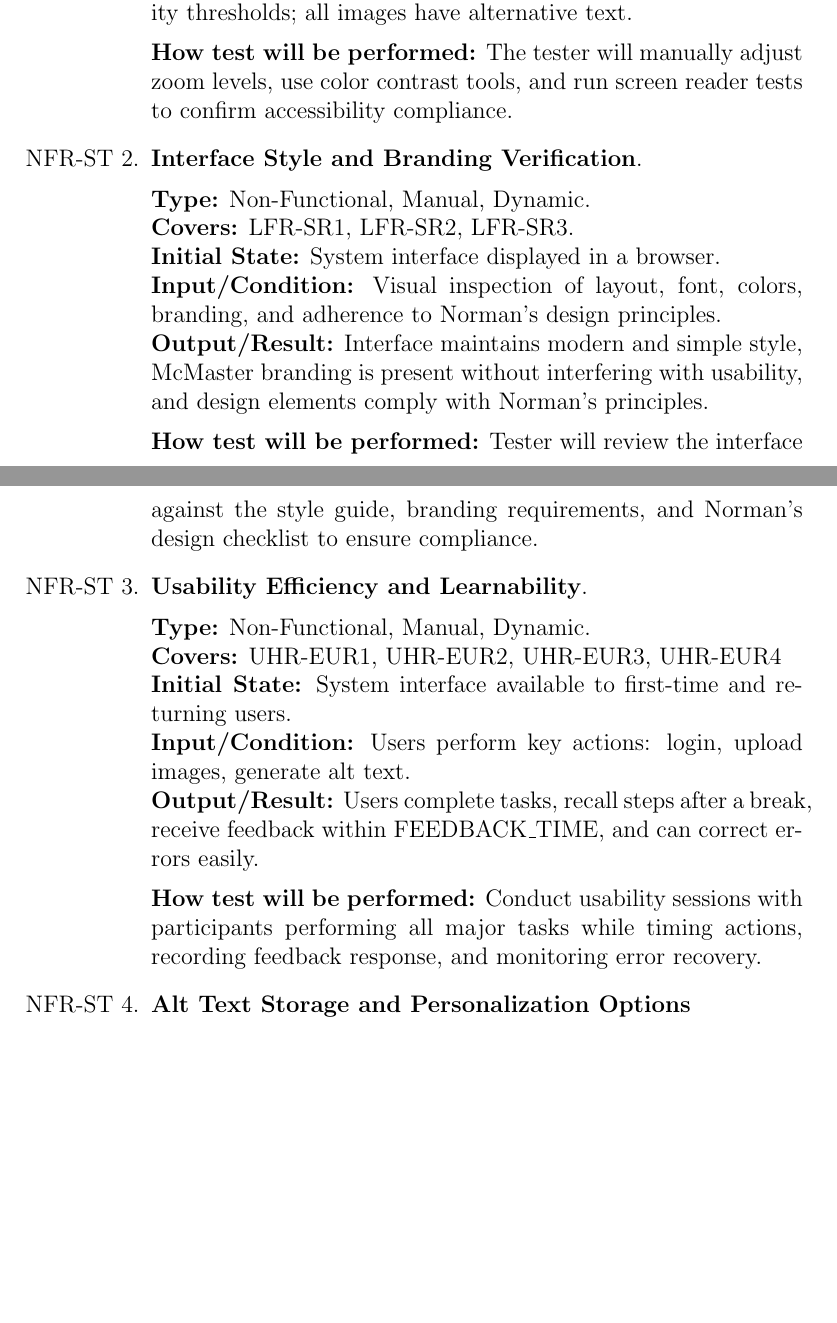
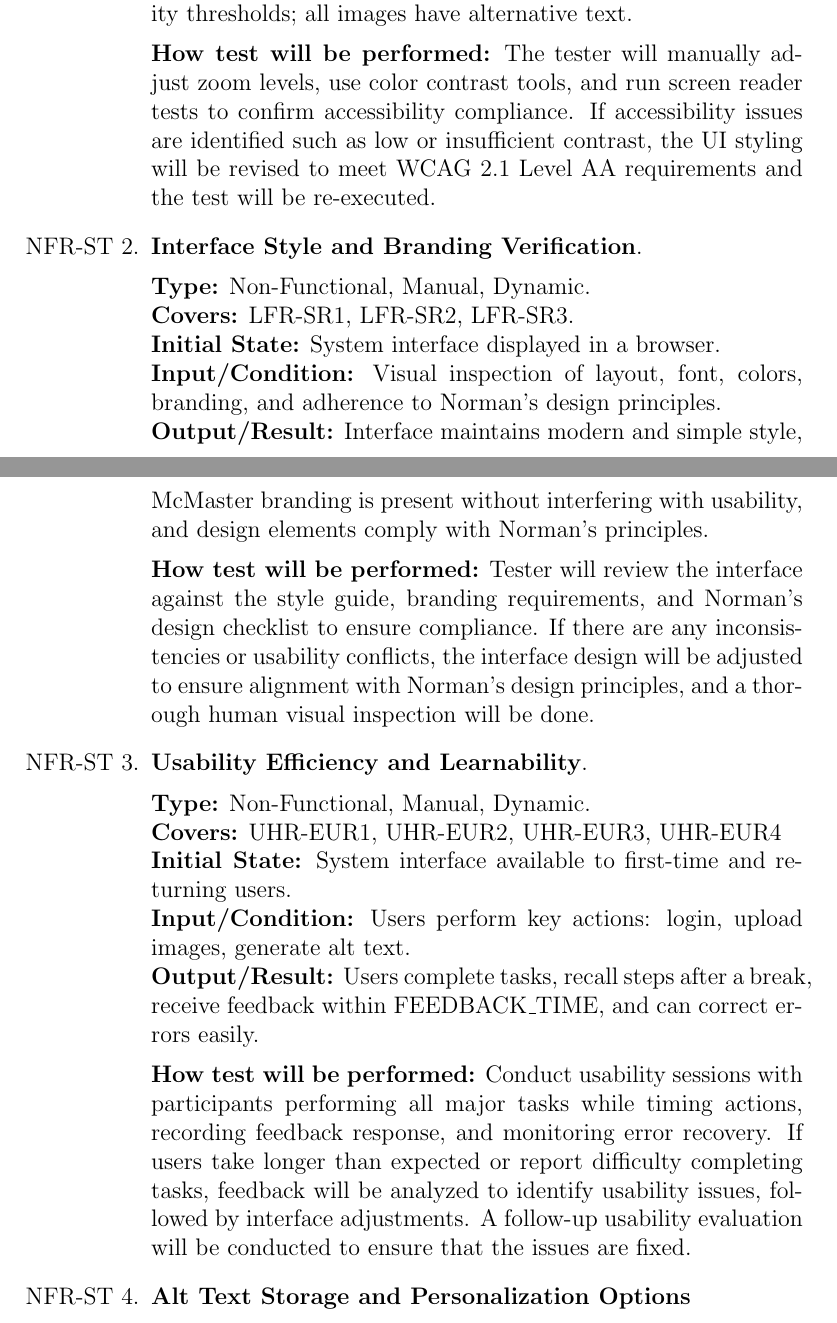
Before and after one commit to 4G06-CAPSTONE-2025/Reading4All, a LaTeX document (docs/VnVPlan/VnVPlan.tex): two parts of pages 20 and 21 of 49, joined at a grey line, cut so that both start at the same text, the shorter picture padded with empty space. Compiled offline with pdfLaTeX.

Commit message:
add next steps to NFR system tests (closes #146)

```diff
--- a/docs/VnVPlan/VnVPlan.tex
+++ b/docs/VnVPlan/VnVPlan.tex
@@ -602,7 +602,9 @@ the requirements.
     accessibility thresholds; all images have alternative text. \\[2mm]
     \textbf{How test will be performed:} The tester will manually
     adjust zoom levels, use color contrast tools, and run screen
-    reader tests to confirm accessibility compliance.
+    reader tests to confirm accessibility compliance. If accessibility issues are identified
+    such as low or insufficient contrast, the UI styling will be revised to meet WCAG 2.1 Level
+    AA requirements and the test will be re-executed.
 
   \item \textbf{Interface Style and Branding Verification}. \\[2mm]
     \textbf{Type:} Non-Functional, Manual, Dynamic. \\
@@ -615,7 +617,9 @@ the requirements.
     usability, and design elements comply with Norman’s principles. \\[2mm]
     \textbf{How test will be performed:} Tester will review the
     interface against the style guide, branding requirements, and
-    Norman’s design checklist to ensure compliance.
+    Norman’s design checklist to ensure compliance. If there are any inconsistencies or usability conflicts,
+    the interface design will be adjusted to ensure alignment with Norman’s design principles, and a thorough
+    human visual inspection will be done.
 
   \item \textbf{Usability Efficiency and Learnability}. \\[2mm]
     \textbf{Type:} Non-Functional, Manual, Dynamic. \\
@@ -630,6 +634,10 @@ the requirements.
     \textbf{How test will be performed:} Conduct usability sessions
     with participants performing all major tasks while timing
     actions, recording feedback response, and monitoring error recovery.
+    If users take longer than expected or report difficulty completing tasks,
+    feedback will be analyzed to identify usability issues, followed by interface
+    adjustments. A follow-up usability evaluation will be conducted
+    to ensure that the issues are fixed.
 
   \item \textbf{Alt Text Storage and Personalization Options} \\[2mm]
     \textbf{Type:} Non-Functional, Manual, Dynamic. \\
```
Also changed, not shown: docs/VnVPlan/VnVPlan.tex (10 more changed lines).
